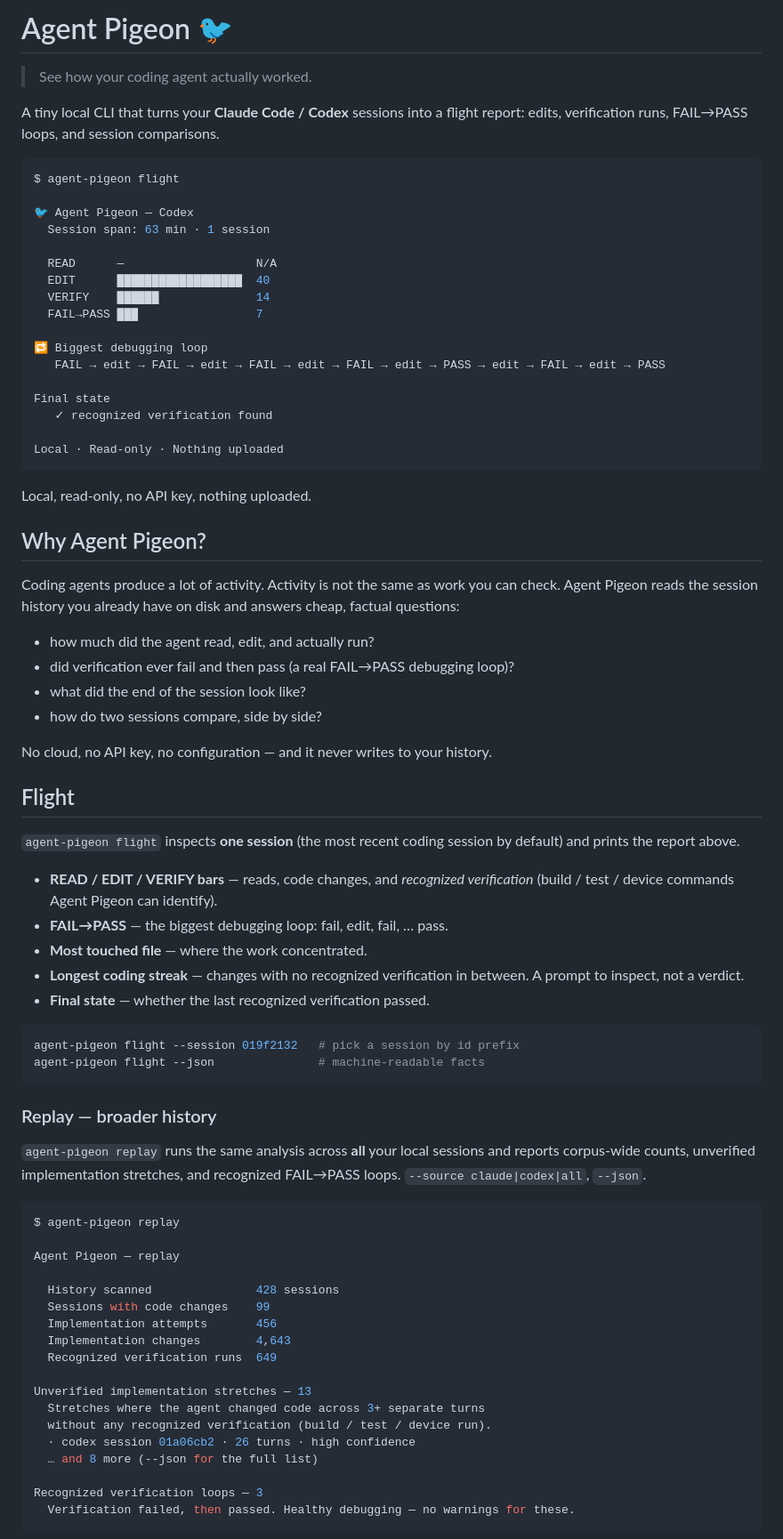
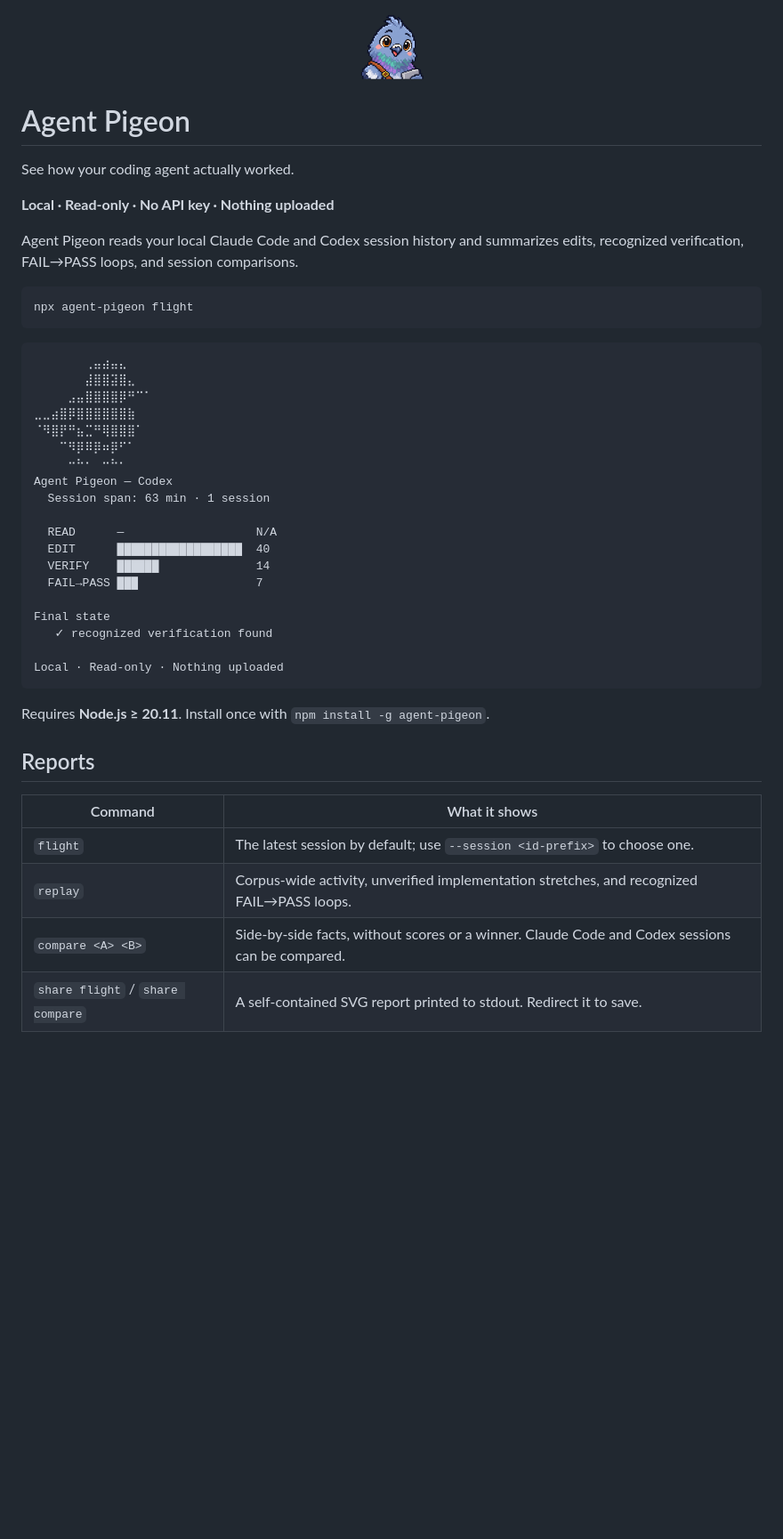
Before and after one commit to hyukvoid/agent-pigeon, a Markdown page: README.md, the part around one of its changes. Shown at 89% size. GitHub-like rendering; pictures changed too: docs/branding/pigeon-badge.png (added); blank space fills up the shorter version.

Commit message:
feat: add Agent Pigeon mascot branding

````diff
--- a/README.md
+++ b/README.md
@@ -1,15 +1,28 @@
-# Agent Pigeon 🐦
+<p align="center">
+  <img src="https://raw.githubusercontent.com/hyukvoid/agent-pigeon/main/docs/branding/pigeon-badge.png" width="80" alt="Agent Pigeon pixel-art mascot">
+</p>
 
-> See how your coding agent actually worked.
+# Agent Pigeon
 
-A tiny local CLI that turns your **Claude Code / Codex** sessions into a
-flight report: edits, verification runs, FAIL→PASS loops, and session
-comparisons.
+See how your coding agent actually worked.
+
+**Local · Read-only · No API key · Nothing uploaded**
+
+Agent Pigeon reads your local Claude Code and Codex session history and summarizes edits, recognized verification, FAIL→PASS loops, and session comparisons.
 
 ```bash
-$ agent-pigeon flight
+npx agent-pigeon flight
+```
 
-🐦 Agent Pigeon — Codex
+```text
+⠀⠀⠀⠀⠀⠀⢀⣤⣴⣤⣄⠀⠀⠀
+⠀⠀⠀⠀⠀⠀⣼⣿⣿⣽⣿⣄⠀⠀
+⠀⠀⠀⠀⣠⣤⣿⣿⣿⣿⡿⠛⠉⠁
+⣀⣀⣴⣿⡿⣿⣿⣿⣿⣿⣿⣷⠀⠀
+⠈⠻⣿⡟⠛⣦⣉⠛⢿⣿⣿⣿⠁⠀
+⠀⠀⠀⠉⠻⡿⠿⡿⠶⡿⠋⠁⠀⠀
+⠀⠀⠀⠀⠒⠓⠂⠀⠒⠓⠂⠀⠀⠀
+Agent Pigeon — Codex
   Session span: 63 min · 1 session
 
   READ      —                   N/A
@@ -17,74 +30,20 @@ $ agent-pigeon flight
   VERIFY    ██████              14
   FAIL→PASS ███                 7
 
-🔁 Biggest debugging loop
-   FAIL → edit → FAIL → edit → FAIL → edit → FAIL → edit → PASS → edit → FAIL → edit → PASS
-
 Final state
    ✓ recognized verification found
 
 Local · Read-only · Nothing uploaded
 ```
 
-Local, read-only, no API key, nothing uploaded.
+Requires **Node.js ≥ 20.11**. Install once with `npm install -g agent-pigeon`.
 
-## Why Agent Pigeon?
+## Reports
 
-Coding agents produce a lot of activity. Activity is not the same as work you
-can check. Agent Pigeon reads the session history you already have on disk
-and answers cheap, factual questions:
+| Command | What it shows |
+| --- | --- |
+| `flight` | The latest session by default; use `--session <id-prefix>` to choose one. |
+| `replay` | Corpus-wide activity, unverified implementation stretches, and recognized FAIL→PASS loops. |
+| `compare <A> <B>` | Side-by-side facts, without scores or a winner. Claude Code and Codex sessions can be compared. |
+| `share flight` / `share compare` | A self-contained SVG report printed to stdout. Redirect it to save. |
 
-- how much did the agent read, edit, and actually run?
-- did verification ever fail and then pass (a real FAIL→PASS debugging loop)?
-- what did the end of the session look like?
-- how do two sessions compare, side by side?
-
-No cloud, no API key, no configuration — and it never writes to your
-history.
-
-## Flight
-
-`agent-pigeon flight` inspects **one session** (the most recent coding
-session by default) and prints the report above.
-
-- **READ / EDIT / VERIFY bars** — reads, code changes, and *recognized
-  verification* (build / test / device commands Agent Pigeon can identify).
-- **FAIL→PASS** — the biggest debugging loop: fail, edit, fail, … pass.
-- **Most touched file** — where the work concentrated.
-- **Longest coding streak** — changes with no recognized verification in
-  between. A prompt to inspect, not a verdict.
-- **Final state** — whether the last recognized verification passed.
-
-```bash
-agent-pigeon flight --session 019f2132   # pick a session by id prefix
-agent-pigeon flight --json               # machine-readable facts
-```
-
-### Replay — broader history
-
-`agent-pigeon replay` runs the same analysis across **all** your local
-sessions and reports corpus-wide counts, unverified implementation
-stretches, and recognized FAIL→PASS loops. `--source claude|codex|all`,
-`--json`.
-
-```bash
-$ agent-pigeon replay
-
-Agent Pigeon — replay
-
-  History scanned               428 sessions
-  Sessions with code changes    99
-  Implementation attempts       456
-  Implementation changes        4,643
-  Recognized verification runs  649
-
-Unverified implementation stretches — 13
-  Stretches where the agent changed code across 3+ separate turns
-  without any recognized verification (build / test / device run).
-  · codex session 01a06cb2 · 26 turns · high confidence
-  … and 8 more (--json for the full list)
-
-Recognized verification loops — 3
-  Verification failed, then passed. Healthy debugging — no warnings for these.
-```
-
````
Also changed, not shown: other parts of README.md (+5 -95 lines), CHANGELOG.md (+5 -0 lines), docs/branding/pigeon-hero.png (added), 4 other files.
